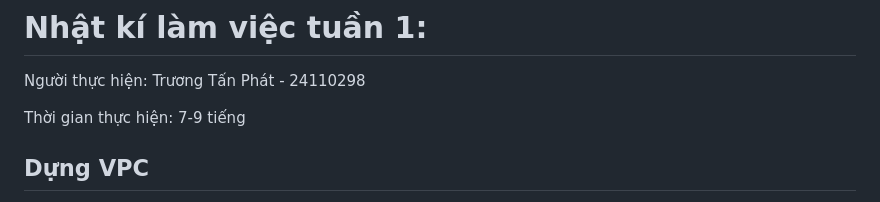
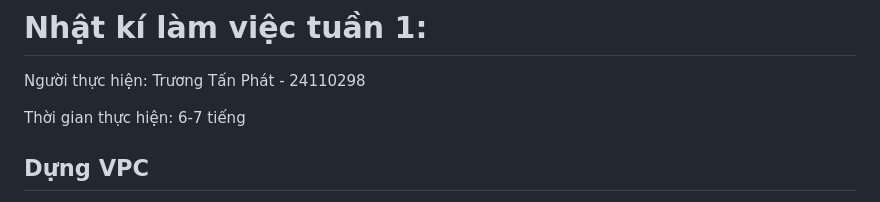
Before and after one commit to henrynlh/FoodDeliveryRealtime, a Markdown page: worklog/TanPhat/Week_01.md, the part around the change. GitHub-like rendering.

```diff
--- a/worklog/TanPhat/Week_01.md
+++ b/worklog/TanPhat/Week_01.md
@@ -1,7 +1,7 @@
 # Nhật kí làm việc tuần 1:
 Người thực hiện: Trương Tấn Phát - 24110298
 
-Thời gian thực hiện: 7-9 tiếng
+Thời gian thực hiện: 6-7 tiếng
 
 
 ## Dựng VPC
```
Also changed, not shown: worklog/LeHuy/Week_01.md (+1 -1 lines).
